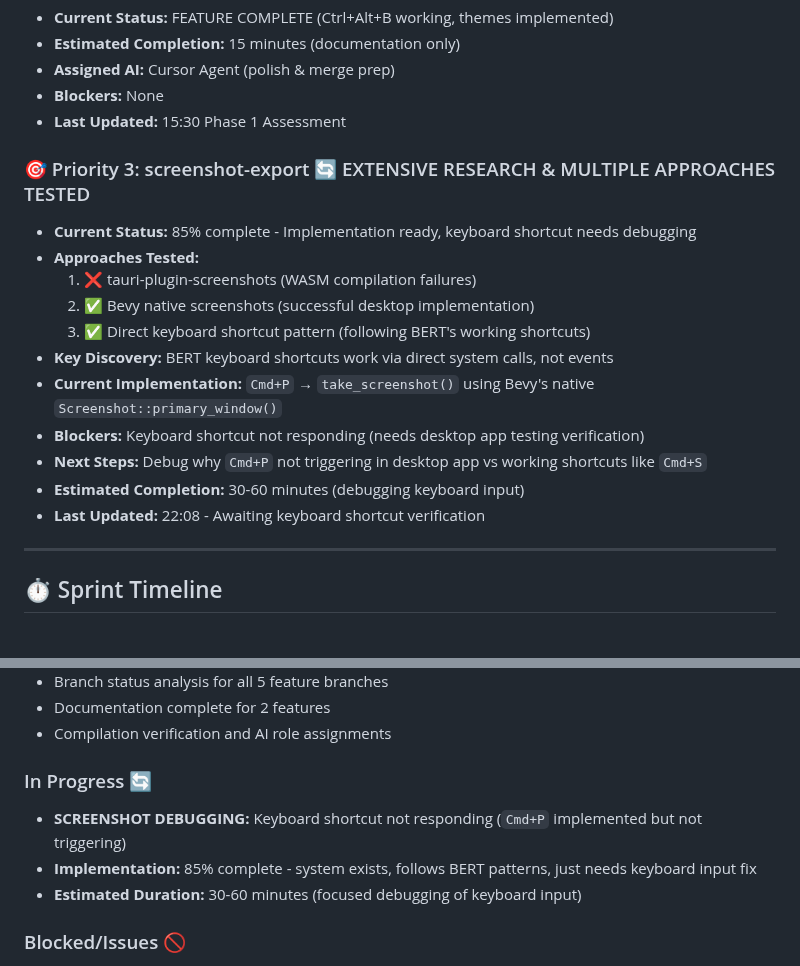
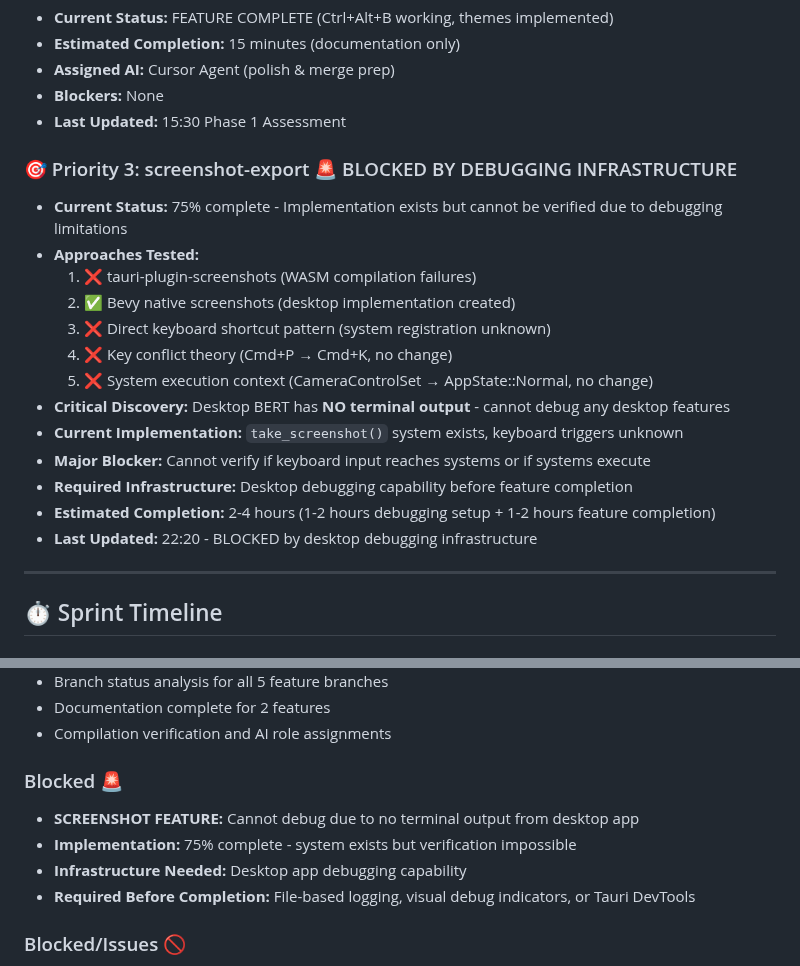
Before and after one commit to halcyonic-systems/bert, a Markdown page: SPRINT_PLAN_8HR.md, 2 parts joined by grey strips. Rendered like a GitHub page.

```diff
--- a/SPRINT_PLAN_8HR.md
+++ b/SPRINT_PLAN_8HR.md
@@ -59,18 +59,20 @@
 - **Blockers:** None
 - **Last Updated:** 15:30 Phase 1 Assessment
 
-### 🎯 Priority 3: screenshot-export 🔄 EXTENSIVE RESEARCH & MULTIPLE APPROACHES TESTED
-- **Current Status:** 85% complete - Implementation ready, keyboard shortcut needs debugging
+### 🎯 Priority 3: screenshot-export 🚨 BLOCKED BY DEBUGGING INFRASTRUCTURE
+- **Current Status:** 75% complete - Implementation exists but cannot be verified due to debugging limitations
 - **Approaches Tested:**
   1. ❌ tauri-plugin-screenshots (WASM compilation failures)
-  2. ✅ Bevy native screenshots (successful desktop implementation)
-  3. ✅ Direct keyboard shortcut pattern (following BERT's working shortcuts)
-- **Key Discovery:** BERT keyboard shortcuts work via direct system calls, not events
-- **Current Implementation:** `Cmd+P` → `take_screenshot()` using Bevy's native `Screenshot::primary_window()`
-- **Blockers:** Keyboard shortcut not responding (needs desktop app testing verification)
-- **Next Steps:** Debug why `Cmd+P` not triggering in desktop app vs working shortcuts like `Cmd+S`
-- **Estimated Completion:** 30-60 minutes (debugging keyboard input)
-- **Last Updated:** 22:08 - Awaiting keyboard shortcut verification
+  2. ✅ Bevy native screenshots (desktop implementation created)
+  3. ❌ Direct keyboard shortcut pattern (system registration unknown)
+  4. ❌ Key conflict theory (Cmd+P → Cmd+K, no change)
+  5. ❌ System execution context (CameraControlSet → AppState::Normal, no change)
+- **Critical Discovery:** Desktop BERT has **NO terminal output** - cannot debug any desktop features
+- **Current Implementation:** `take_screenshot()` system exists, keyboard triggers unknown
+- **Major Blocker:** Cannot verify if keyboard input reaches systems or if systems execute
+- **Required Infrastructure:** Desktop debugging capability before feature completion
+- **Estimated Completion:** 2-4 hours (1-2 hours debugging setup + 1-2 hours feature completion)
+- **Last Updated:** 22:20 - BLOCKED by desktop debugging infrastructure
 
 ---
 
@@ -300,10 +354,11 @@ pub fn take_screenshot(mut commands: Commands) {
 - Documentation complete for 2 features
 - Compilation verification and AI role assignments
 
-### In Progress 🔄
-- **SCREENSHOT DEBUGGING:** Keyboard shortcut not responding (`Cmd+P` implemented but not triggering)
-- **Implementation:** 85% complete - system exists, follows BERT patterns, just needs keyboard input fix
-- **Estimated Duration:** 30-60 minutes (focused debugging of keyboard input)
+### Blocked 🚨
+- **SCREENSHOT FEATURE:** Cannot debug due to no terminal output from desktop app
+- **Implementation:** 75% complete - system exists but verification impossible
+- **Infrastructure Needed:** Desktop app debugging capability
+- **Required Before Completion:** File-based logging, visual debug indicators, or Tauri DevTools
 
 ### Blocked/Issues 🚫
 - **RESOLVED:** Screenshot export critical issues (solved by complete reset)
```
Also changed, not shown: other parts of SPRINT_PLAN_8HR.md (+52 -0 lines).
